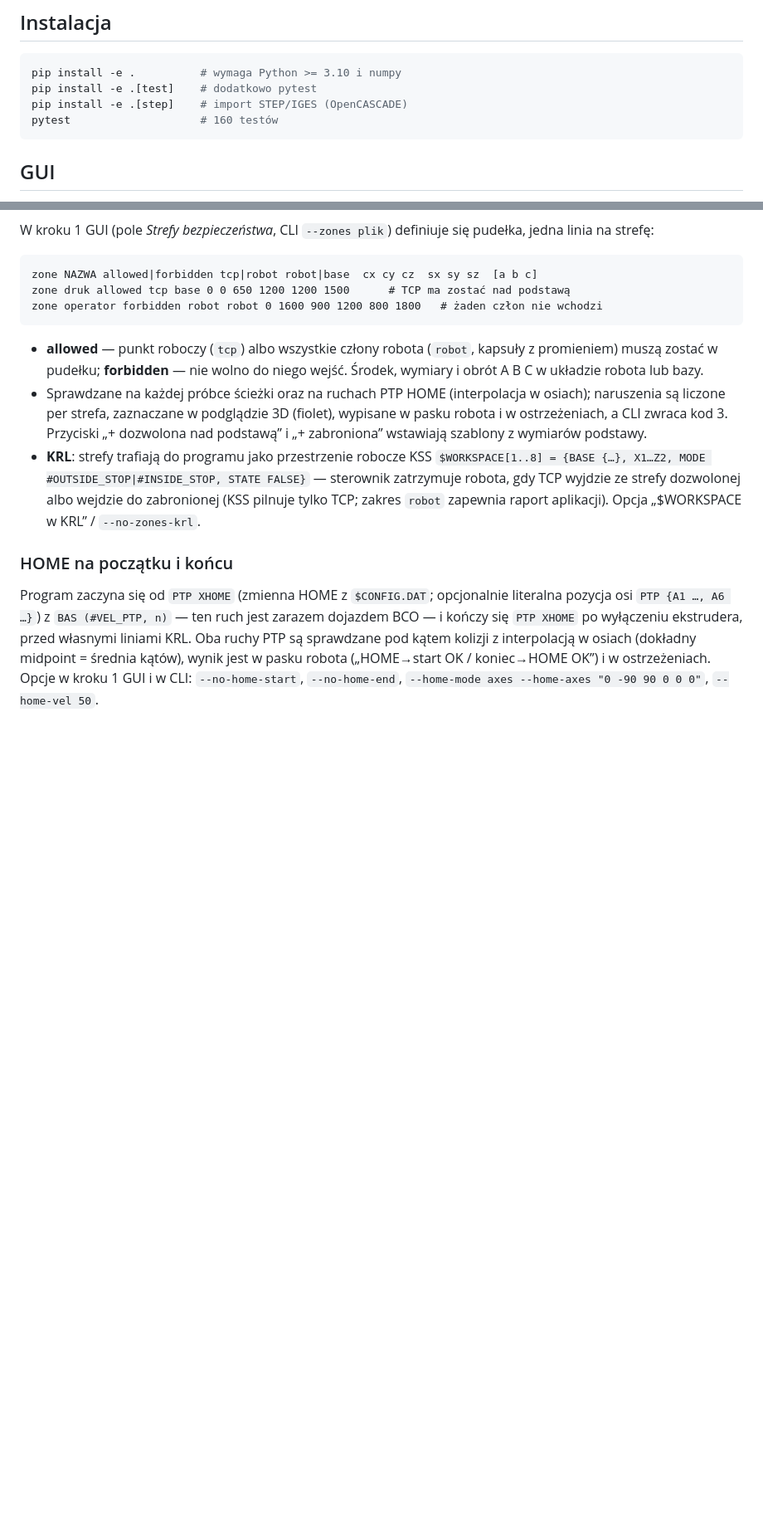
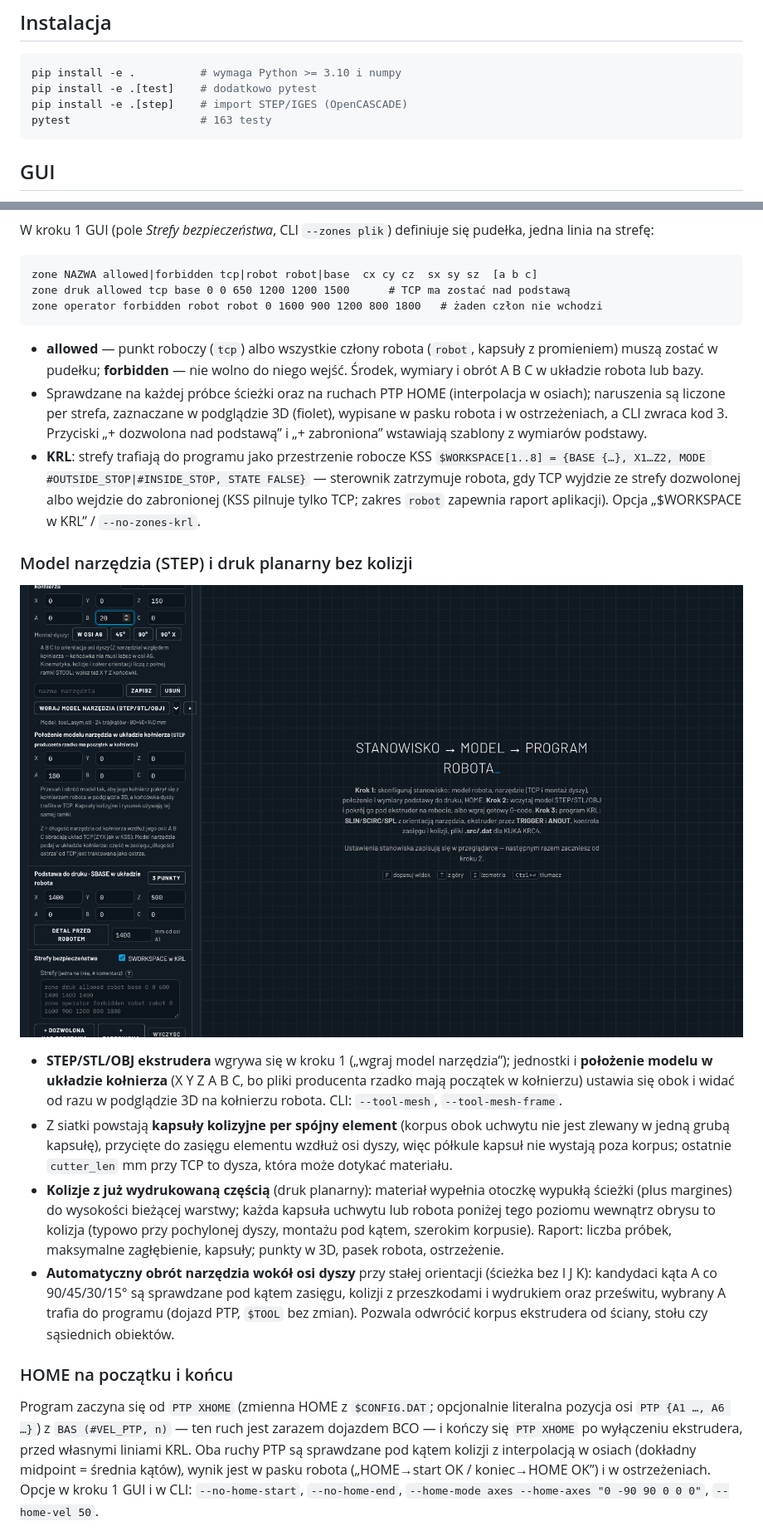
Before and after one commit to gabkaras/GCODE_TRANSLATOR, a Markdown page: README.md, 2 parts joined by grey strips. Shown at 83% size. GitHub-like rendering; pictures changed too: docs/gui_tool_step.png (added); blank space fills up the shorter version.

````diff
--- a/README.md
+++ b/README.md
@@ -26,7 +26,7 @@ STEP/STL ──slicer──> ścieżka (G-code + I J K) ──parser──> ruch
 pip install -e .          # wymaga Python >= 3.10 i numpy
 pip install -e .[test]    # dodatkowo pytest
 pip install -e .[step]    # import STEP/IGES (OpenCASCADE)
-pytest                    # 160 testów
+pytest                    # 163 testy
 ```
 
 ## GUI
@@ -264,6 +264,30 @@ zone operator forbidden robot robot 0 1600 900 1200 800 1800   # żaden człon n
   STATE FALSE}` — sterownik zatrzymuje robota, gdy TCP wyjdzie ze strefy
   dozwolonej albo wejdzie do zabronionej (KSS pilnuje tylko TCP; zakres
   `robot` zapewnia raport aplikacji). Opcja „$WORKSPACE w KRL” / `--no-zones-krl`.
+
+### Model narzędzia (STEP) i druk planarny bez kolizji
+
+![model narzędzia w kroku 1](docs/gui_tool_step.png)
+
+* **STEP/STL/OBJ ekstrudera** wgrywa się w kroku 1 („wgraj model narzędzia”);
+  jednostki i **położenie modelu w układzie kołnierza** (X Y Z A B C, bo pliki
+  producenta rzadko mają początek w kołnierzu) ustawia się obok i widać od
+  razu w podglądzie 3D na kołnierzu robota. CLI: `--tool-mesh`, `--tool-mesh-frame`.
+* Z siatki powstają **kapsuły kolizyjne per spójny element** (korpus obok
+  uchwytu nie jest zlewany w jedną grubą kapsułę), przycięte do zasięgu
+  elementu wzdłuż osi dyszy, więc półkule kapsuł nie wystają poza korpus;
+  ostatnie `cutter_len` mm przy TCP to dysza, która może dotykać materiału.
+* **Kolizje z już wydrukowaną częścią** (druk planarny): materiał wypełnia
+  otoczkę wypukłą ścieżki (plus margines) do wysokości bieżącej warstwy; każda
+  kapsuła uchwytu lub robota poniżej tego poziomu wewnątrz obrysu to kolizja
+  (typowo przy pochylonej dyszy, montażu pod kątem, szerokim korpusie).
+  Raport: liczba próbek, maksymalne zagłębienie, kapsuły; punkty w 3D, pasek
+  robota, ostrzeżenie.
+* **Automatyczny obrót narzędzia wokół osi dyszy** przy stałej orientacji
+  (ścieżka bez I J K): kandydaci kąta A co 90/45/30/15° są sprawdzane pod
+  kątem zasięgu, kolizji z przeszkodami i wydrukiem oraz prześwitu, wybrany A
+  trafia do programu (dojazd PTP, `$TOOL` bez zmian). Pozwala odwrócić korpus
+  ekstrudera od ściany, stołu czy sąsiednich obiektów.
 
 ### HOME na początku i końcu
 
````
Also changed, not shown: docs/gui_tool_print.png (added), 11 other files.
